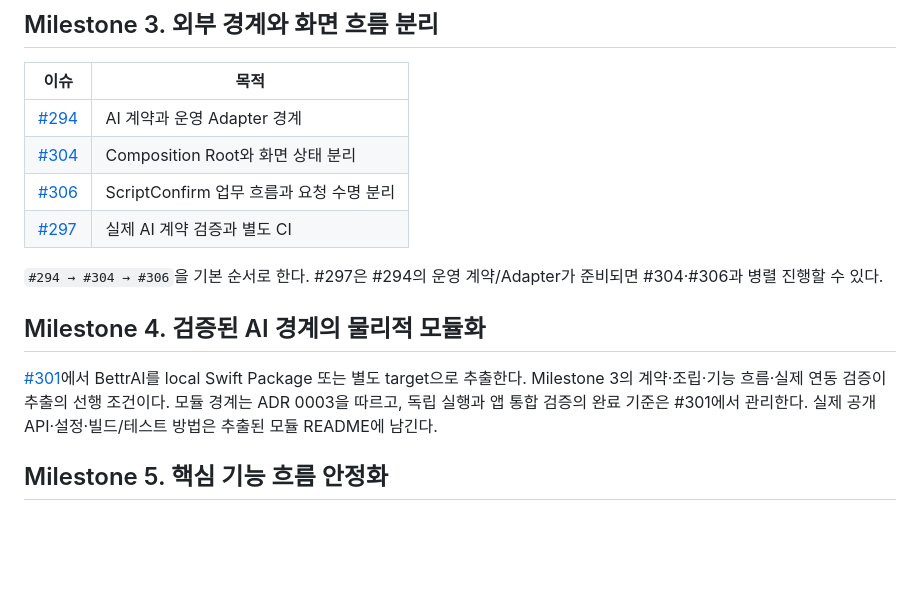
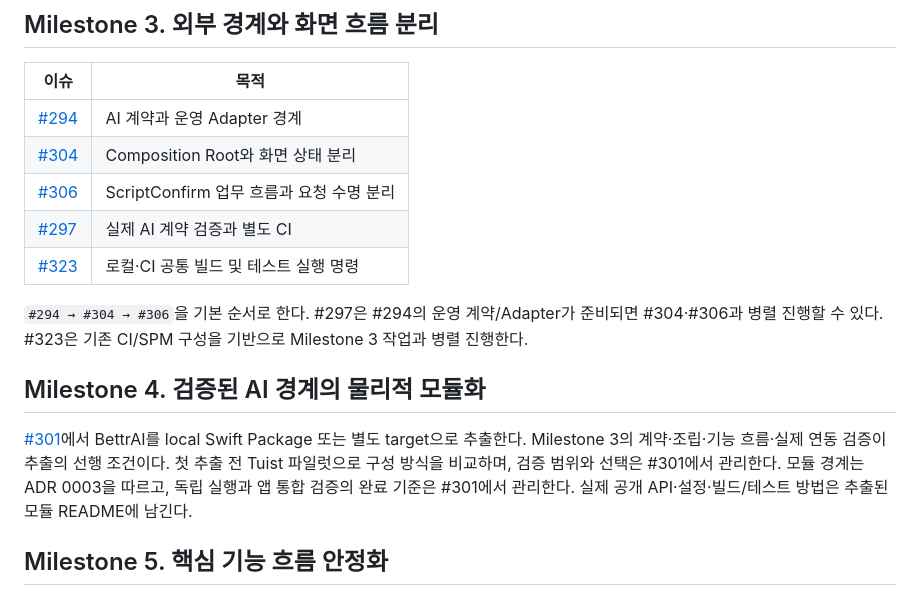
Before and after one commit to DeveloperAcademy-POSTECH/2025-C6-A-T14-BETTrR, a Markdown page: docs/plans/ios-readiness-refactoring-plan.md, the part around the change. Rendered like a GitHub page; blank space fills up the shorter version.

Commit message:
[#292] docs: 누락된 검증 작업을 리팩터링 단계에서 추적
Constraint: 실행 범위와 완료 기준은 GitHub 이슈에서 관리한다.
Directive: 로드맵에는 새 작업 연결과 착수 관계만 추가하고 세부 기준을 복제하지 않는다.
Confidence: high
Scope-risk: narrow
Tested: 변경 이슈 본문·메타데이터와 하위 이슈 연결, 문서 링크, git diff --check
Not-tested: 문서 변경으로 앱 빌드와 런타임 테스트는 실행하지 않았다.

```diff
--- a/docs/plans/ios-readiness-refactoring-plan.md
+++ b/docs/plans/ios-readiness-refactoring-plan.md
@@ -41,15 +41,18 @@
 | [#304](https://github.com/DeveloperAcademy-POSTECH/2025-C6-A-T14-BETTrR/issues/304) | Composition Root와 화면 상태 분리 |
 | [#306](https://github.com/DeveloperAcademy-POSTECH/2025-C6-A-T14-BETTrR/issues/306) | ScriptConfirm 업무 흐름과 요청 수명 분리 |
 | [#297](https://github.com/DeveloperAcademy-POSTECH/2025-C6-A-T14-BETTrR/issues/297) | 실제 AI 계약 검증과 별도 CI |
+| [#323](https://github.com/DeveloperAcademy-POSTECH/2025-C6-A-T14-BETTrR/issues/323) | 로컬·CI 공통 빌드 및 테스트 실행 명령 |
 
 `#294 → #304 → #306`을 기본 순서로 한다. #297은 #294의 운영 계약/Adapter가
 준비되면 #304·#306과 병렬 진행할 수 있다.
+#323은 기존 CI/SPM 구성을 기반으로 Milestone 3 작업과 병렬 진행한다.
 
 ## Milestone 4. 검증된 AI 경계의 물리적 모듈화
 
 [#301](https://github.com/DeveloperAcademy-POSTECH/2025-C6-A-T14-BETTrR/issues/301)에서
 BettrAI를 local Swift Package 또는 별도 target으로 추출한다. Milestone 3의
 계약·조립·기능 흐름·실제 연동 검증이 추출의 선행 조건이다.
+첫 추출 전 Tuist 파일럿으로 구성 방식을 비교하며, 검증 범위와 선택은 #301에서 관리한다.
 모듈 경계는 ADR 0003을 따르고, 독립 실행과 앱 통합 검증의 완료 기준은 #301에서 관리한다.
 실제 공개 API·설정·빌드/테스트 방법은 추출된 모듈 README에 남긴다.
 
```
